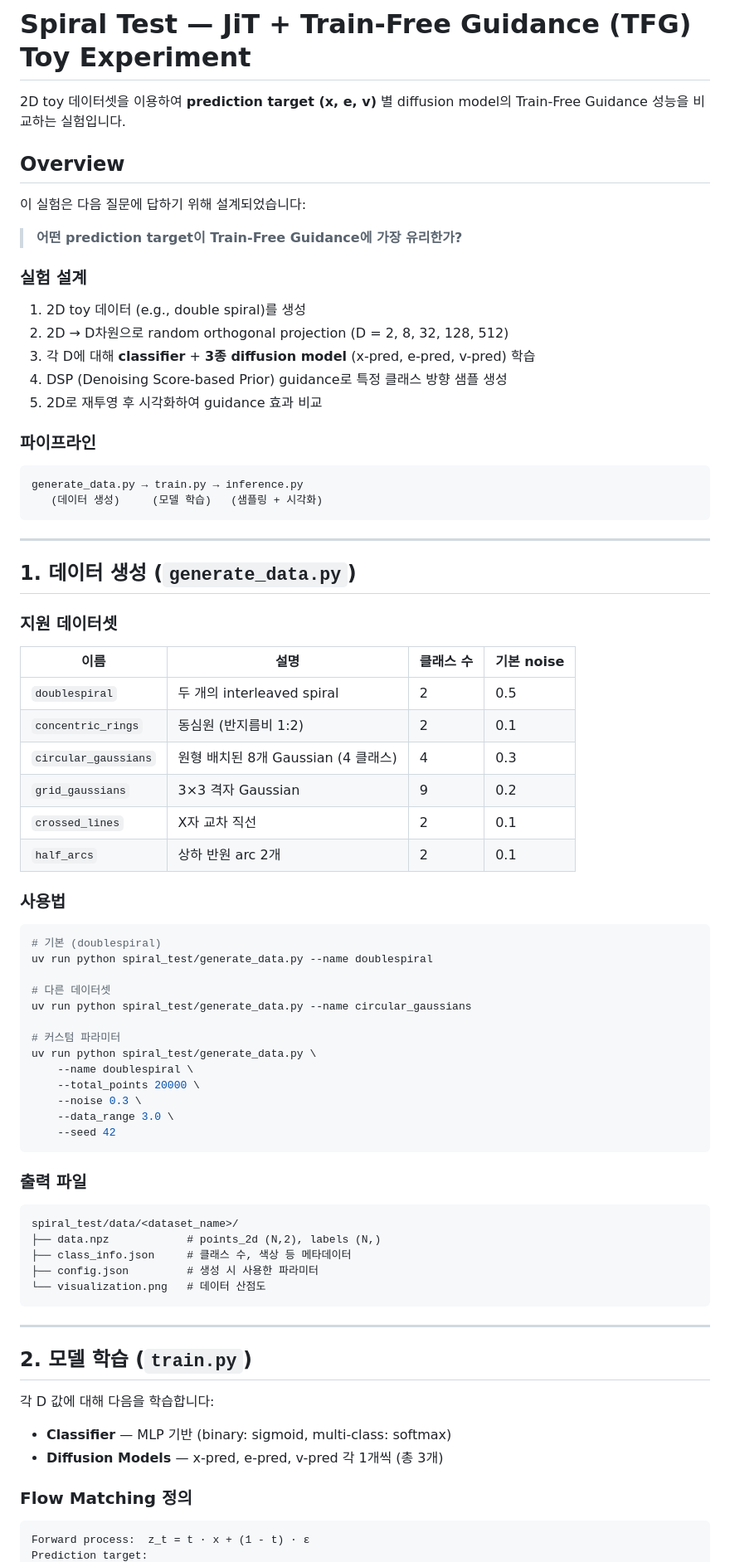
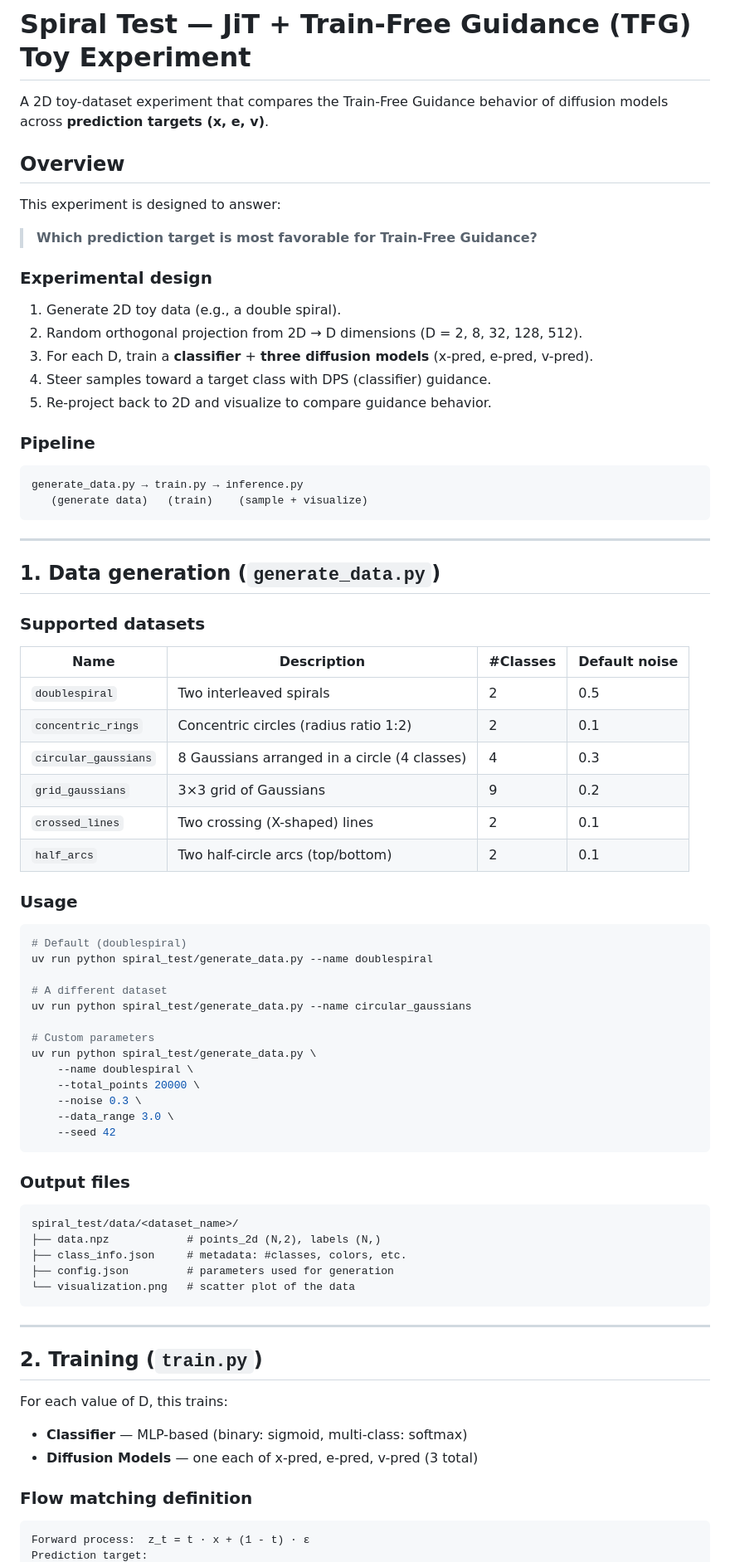
Before and after one commit to ManLuML/on-manifold-tfg, a Markdown page: spiral_test/README.md, the part around one of its changes. Shown at 83% size. Drawn GitHub-style.

````diff
--- a/spiral_test/README.md
+++ b/spiral_test/README.md
@@ -1,53 +1,53 @@
 # Spiral Test — JiT + Train-Free Guidance (TFG) Toy Experiment
 
-2D toy 데이터셋을 이용하여 **prediction target (x, e, v)** 별 diffusion model의 Train-Free Guidance 성능을 비교하는 실험입니다.
+A 2D toy-dataset experiment that compares the Train-Free Guidance behavior of diffusion models across **prediction targets (x, e, v)**.
 
 ## Overview
 
-이 실험은 다음 질문에 답하기 위해 설계되었습니다:
+This experiment is designed to answer:
 
-> **어떤 prediction target이 Train-Free Guidance에 가장 유리한가?**
+> **Which prediction target is most favorable for Train-Free Guidance?**
 
-### 실험 설계
+### Experimental design
 
-1. 2D toy 데이터 (e.g., double spiral)를 생성
-2. 2D → D차원으로 random orthogonal projection (D = 2, 8, 32, 128, 512)
-3. 각 D에 대해 **classifier** + **3종 diffusion model** (x-pred, e-pred, v-pred) 학습
-4. DSP (Denoising Score-based Prior) guidance로 특정 클래스 방향 샘플 생성
-5. 2D로 재투영 후 시각화하여 guidance 효과 비교
+1. Generate 2D toy data (e.g., a double spiral).
+2. Random orthogonal projection from 2D → D dimensions (D = 2, 8, 32, 128, 512).
+3. For each D, train a **classifier** + **three diffusion models** (x-pred, e-pred, v-pred).
+4. Steer samples toward a target class with DPS (classifier) guidance.
+5. Re-project back to 2D and visualize to compare guidance behavior.
 
-### 파이프라인
+### Pipeline
 
 ```
 generate_data.py → train.py → inference.py
-   (데이터 생성)     (모델 학습)   (샘플링 + 시각화)
+   (generate data)   (train)    (sample + visualize)
 ```
 
 ---
 
-## 1. 데이터 생성 (`generate_data.py`)
+## 1. Data generation (`generate_data.py`)
 
-### 지원 데이터셋
+### Supported datasets
 
-| 이름 | 설명 | 클래스 수 | 기본 noise |
-|------|------|-----------|-----------|
-| `doublespiral` | 두 개의 interleaved spiral | 2 | 0.5 |
-| `concentric_rings` | 동심원 (반지름비 1:2) | 2 | 0.1 |
-| `circular_gaussians` | 원형 배치된 8개 Gaussian (4 클래스) | 4 | 0.3 |
-| `grid_gaussians` | 3×3 격자 Gaussian | 9 | 0.2 |
-| `crossed_lines` | X자 교차 직선 | 2 | 0.1 |
-| `half_arcs` | 상하 반원 arc 2개 | 2 | 0.1 |
+| Name | Description | #Classes | Default noise |
+|------|-------------|----------|---------------|
+| `doublespiral` | Two interleaved spirals | 2 | 0.5 |
+| `concentric_rings` | Concentric circles (radius ratio 1:2) | 2 | 0.1 |
+| `circular_gaussians` | 8 Gaussians arranged in a circle (4 classes) | 4 | 0.3 |
+| `grid_gaussians` | 3×3 grid of Gaussians | 9 | 0.2 |
+| `crossed_lines` | Two crossing (X-shaped) lines | 2 | 0.1 |
+| `half_arcs` | Two half-circle arcs (top/bottom) | 2 | 0.1 |
 
-### 사용법
+### Usage
 
 ```bash
-# 기본 (doublespiral)
+# Default (doublespiral)
 uv run python spiral_test/generate_data.py --name doublespiral
 
-# 다른 데이터셋
+# A different dataset
 uv run python spiral_test/generate_data.py --name circular_gaussians
 
-# 커스텀 파라미터
+# Custom parameters
 uv run python spiral_test/generate_data.py \
     --name doublespiral \
     --total_points 20000 \
@@ -56,25 +56,25 @@ uv run python spiral_test/generate_data.py \
     --seed 42
 ```
 
-### 출력 파일
+### Output files
 
 ```
 spiral_test/data/<dataset_name>/
 ├── data.npz            # points_2d (N,2), labels (N,)
-├── class_info.json     # 클래스 수, 색상 등 메타데이터
-├── config.json         # 생성 시 사용한 파라미터
-└── visualization.png   # 데이터 산점도
+├── class_info.json     # metadata: #classes, colors, etc.
+├── config.json         # parameters used for generation
+└── visualization.png   # scatter plot of the data
 ```
 
 ---
 
-## 2. 모델 학습 (`train.py`)
+## 2. Training (`train.py`)
 
-각 D 값에 대해 다음을 학습합니다:
-- **Classifier** — MLP 기반 (binary: sigmoid, multi-class: softmax)
-- **Diffusion Models** — x-pred, e-pred, v-pred 각 1개씩 (총 3개)
+For each value of D, this trains:
+- **Classifier** — MLP-based (binary: sigmoid, multi-class: softmax)
+- **Diffusion Models** — one each of x-pred, e-pred, v-pred (3 total)
 
-### Flow Matching 정의
+### Flow matching definition
 
 ```
 Forward process:  z_t = t · x + (1 - t) · ε
````
Also changed, not shown: other parts of spiral_test/README.md (+77 -77 lines).
